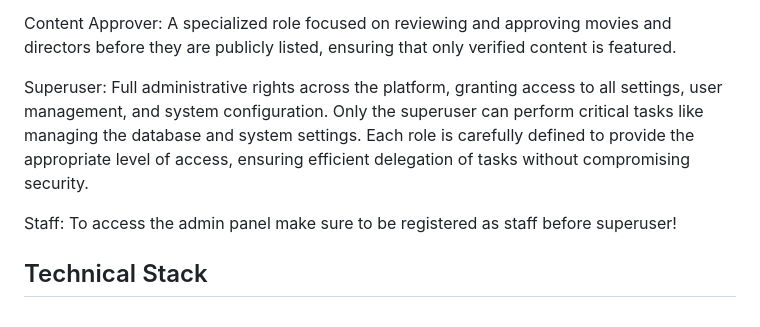
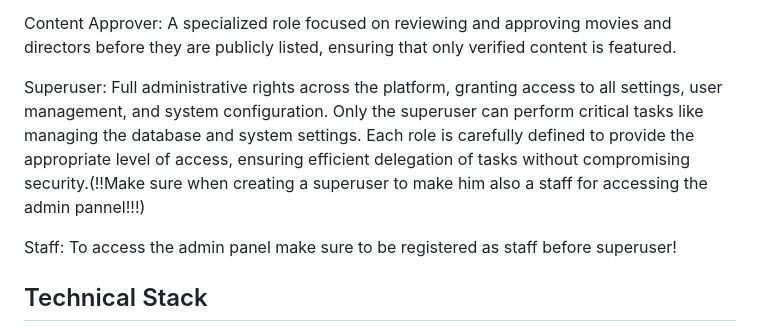
Before and after one commit to insert-ivory/moviecasuals, a Markdown page: README.md, the part around the change. Drawn GitHub-style.

Commit message:
update: README

```diff
--- a/README.md
+++ b/README.md
@@ -93,7 +93,7 @@ Admin: Elevated permissions for managing entities such as movies, directors, com
 Content Approver: A specialized role focused on reviewing and approving movies and directors before they are publicly listed, ensuring that only verified content is featured.
 
 Superuser: Full administrative rights across the platform, granting access to all settings, user management, and system configuration. Only the superuser can perform critical tasks like managing the database and system settings.
-Each role is carefully defined to provide the appropriate level of access, ensuring efficient delegation of tasks without compromising security.
+Each role is carefully defined to provide the appropriate level of access, ensuring efficient delegation of tasks without compromising security.(!!Make sure when creating a superuser to make him also a staff for accessing the admin pannel!!!)
 
 Staff: To access the admin panel make sure to be registered as staff before superuser!
 
```
